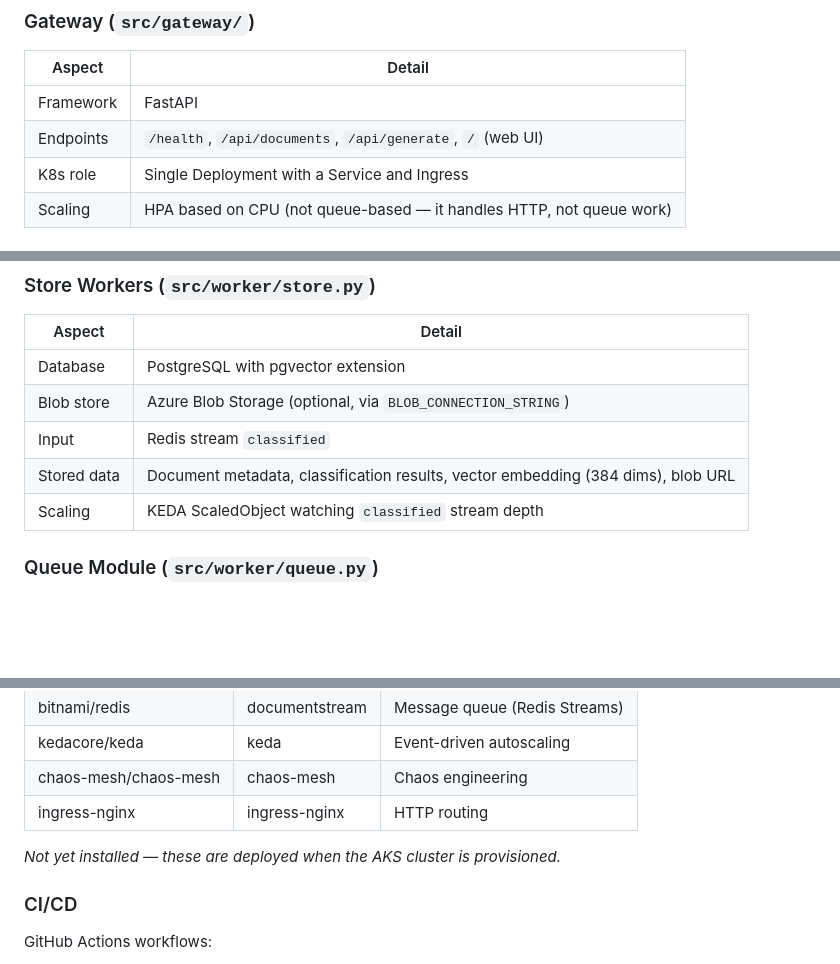
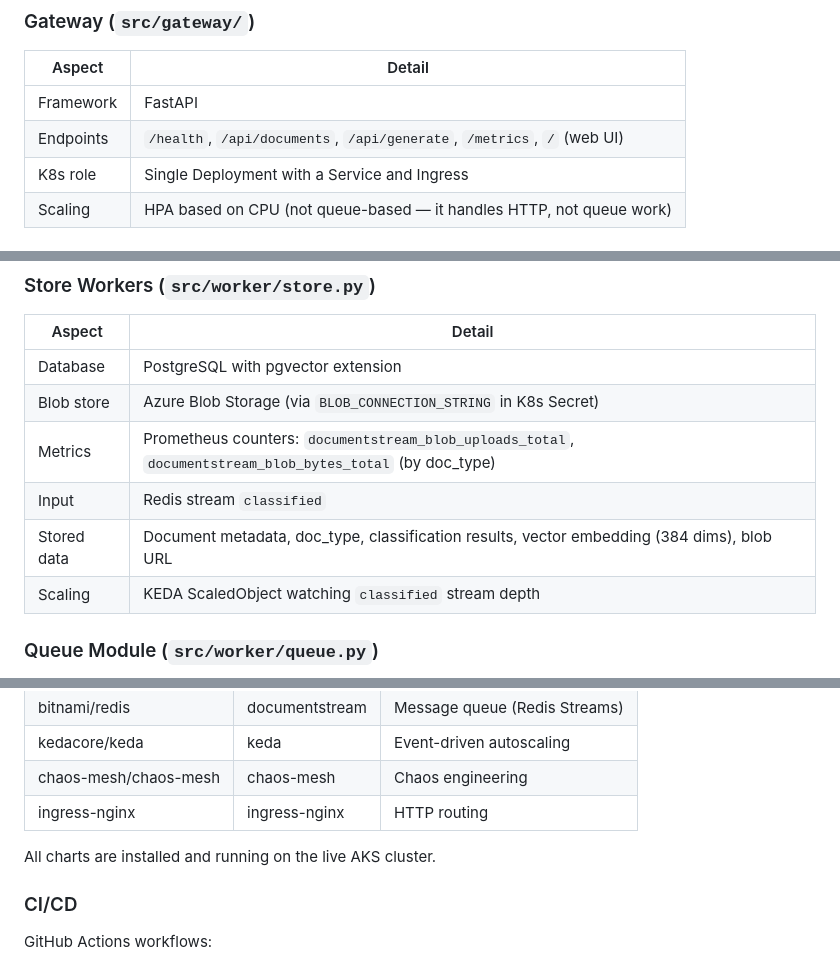
Before and after one commit to johnmathews/DocumentStream, a Markdown page: docs/architecture.md, 3 parts joined by grey strips. Rendered like a GitHub page; blank space fills up the shorter version.

```diff
--- a/docs/architecture.md
+++ b/docs/architecture.md
@@ -135,7 +135,7 @@ storing → completed).
 | Aspect | Detail |
 |---|---|
 | Framework | FastAPI |
-| Endpoints | `/health`, `/api/documents`, `/api/generate`, `/` (web UI) |
+| Endpoints | `/health`, `/api/documents`, `/api/generate`, `/metrics`, `/` (web UI) |
 | K8s role | Single Deployment with a Service and Ingress |
 | Scaling | HPA based on CPU (not queue-based — it handles HTTP, not queue work) |
 
@@ -165,9 +165,10 @@ storing → completed).
 | Aspect | Detail |
 |---|---|
 | Database | PostgreSQL with pgvector extension |
-| Blob store | Azure Blob Storage (optional, via `BLOB_CONNECTION_STRING`) |
+| Blob store | Azure Blob Storage (via `BLOB_CONNECTION_STRING` in K8s Secret) |
+| Metrics | Prometheus counters: `documentstream_blob_uploads_total`, `documentstream_blob_bytes_total` (by doc_type) |
 | Input | Redis stream `classified` |
-| Stored data | Document metadata, classification results, vector embedding (384 dims), blob URL |
+| Stored data | Document metadata, doc_type, classification results, vector embedding (384 dims), blob URL |
 | Scaling | KEDA ScaledObject watching `classified` stream depth |
 
 ### Queue Module (`src/worker/queue.py`)
@@ -211,7 +212,7 @@ When stopped (`az aks stop` + `az postgres flexible-server stop`): ~€0.01/hr (
 | chaos-mesh/chaos-mesh | chaos-mesh | Chaos engineering |
 | ingress-nginx | ingress-nginx | HTTP routing |
 
-*Not yet installed — these are deployed when the AKS cluster is provisioned.*
+All charts are installed and running on the live AKS cluster.
 
 ### CI/CD
 
```
Also changed, not shown: docs/demo-guide.md (+6 -2 lines), docs/dictionary.md (+82 -1 lines).
